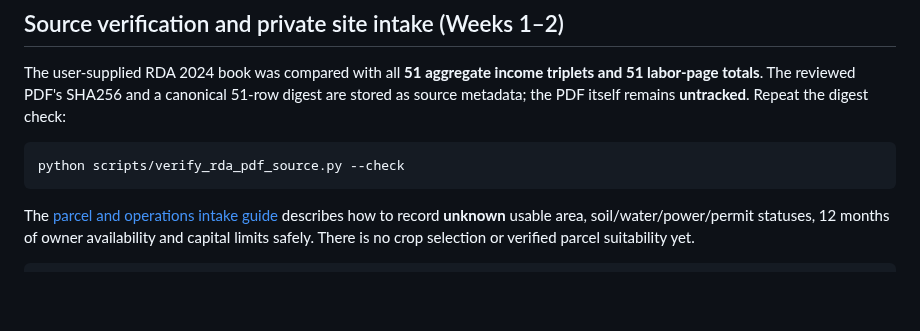
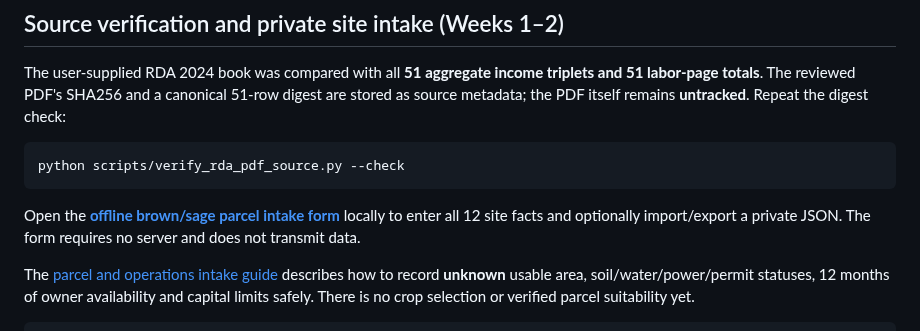
Before and after one commit to limfighter/farm-kpi, a Markdown page: README.md, the part around the change. Drawn GitHub-style; blank space fills up the shorter version.

Commit message:
Link offline local site questionnaire beside privacy-safe site-check CLI

````diff
--- a/README.md
+++ b/README.md
@@ -38,6 +38,10 @@ itself remains **untracked**. Repeat the digest check:
 ```bash
 python scripts/verify_rda_pdf_source.py --check
 ```
+
+Open the [**offline brown/sage parcel intake form**](dashboard/site-intake/index.html)
+locally to enter all 12 site facts and optionally import/export a private JSON.
+The form requires no server and does not transmit data.
 
 The [parcel and operations intake guide](docs/RDA_AUDIT_AND_SITE_INTAKE.md)
 describes how to record **unknown** usable area, soil/water/power/permit
````
